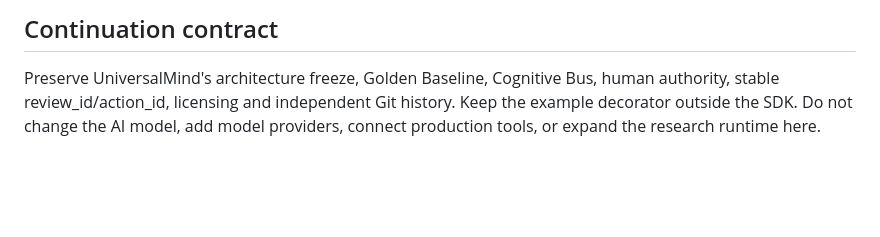
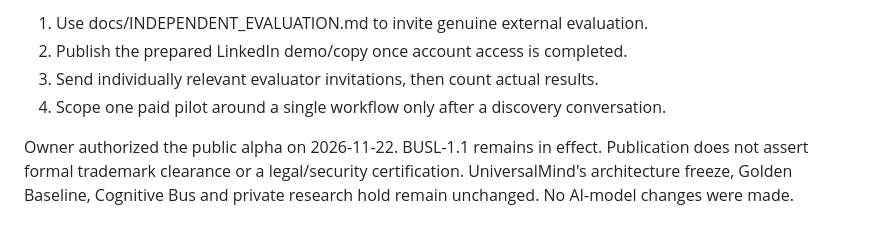
Before and after one commit to ImanCognitiveArch/vetolatch, a Markdown page: docs/RELEASE_PIPELINE.md, the part around one of its changes. Rendered like a GitHub page; blank space fills up the shorter version.

```diff
--- a/docs/RELEASE_PIPELINE.md
+++ b/docs/RELEASE_PIPELINE.md
@@ -73,7 +73,10 @@ This report contains the durable, non-secret evidence needed to repeat the check
 
-## Continuation contract
+1. Use docs/INDEPENDENT_EVALUATION.md to invite genuine external evaluation.
+2. Publish the prepared LinkedIn demo/copy once account access is completed.
+3. Send individually relevant evaluator invitations, then count actual results.
+4. Scope one paid pilot around a single workflow only after a discovery conversation.
 
-Preserve UniversalMind's architecture freeze, Golden Baseline, Cognitive Bus,
-human authority, stable review_id/action_id, licensing and independent Git history.
-Keep the example decorator outside the SDK. Do not change the AI model, add
-model providers, connect production tools, or expand the research runtime here.
+Owner authorized the public alpha on 2026-11-22. BUSL-1.1 remains in effect.
+Publication does not assert formal trademark clearance or a legal/security certification.
+UniversalMind's architecture freeze, Golden Baseline, Cognitive Bus and private
+research hold remain unchanged. No AI-model changes were made.
```
Also changed, not shown: other parts of docs/RELEASE_PIPELINE.md (+52 -52 lines), README.md (+7 -0 lines), RELEASE-GATE.md (+3 -3 lines), docs/LAUNCH_POST.md (added, +39 -0 lines), docs/demo.gif (added), 3 other files.
